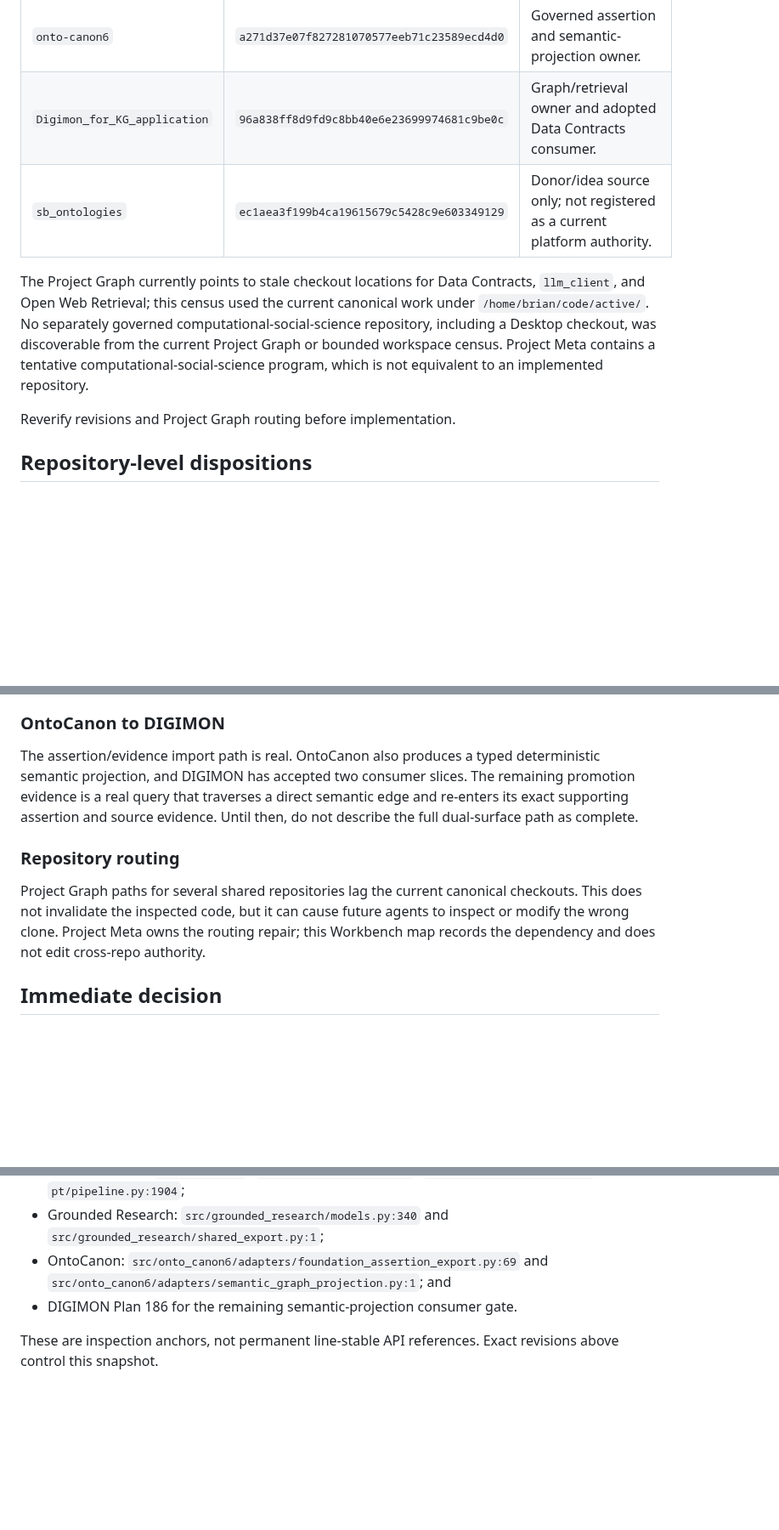
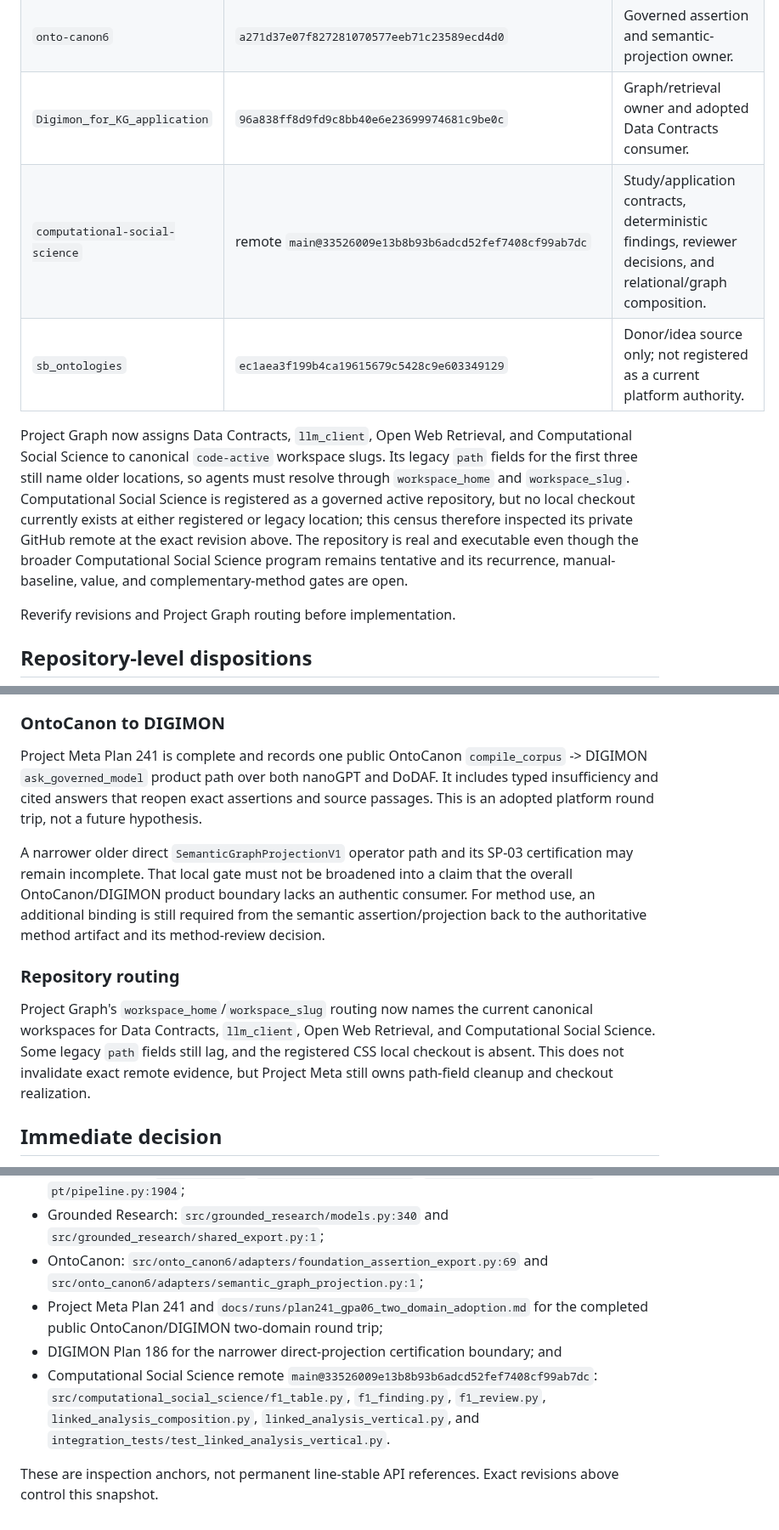
Before and after one commit to BrianMills2718/mixed_methods_workbench, a Markdown page: docs/CAPABILITY_ADOPTION_MAP.md, 3 parts joined by grey strips. Shown at 85% size. Drawn GitHub-style; blank space fills up the shorter version.

Commit message:
docs: reconcile current capability adoption

```diff
--- a/docs/CAPABILITY_ADOPTION_MAP.md
+++ b/docs/CAPABILITY_ADOPTION_MAP.md
@@ -38,15 +39,19 @@ shape, not substantive behavior.
 | `theory-forge` | `9ec293f96b05a56115cfa4c1686ab7032fd79411` | Theory compile/application owner. |
 | `onto-canon6` | `a271d37e07f827281070577eeb71c23589ecd4d0` | Governed assertion and semantic-projection owner. |
 | `Digimon_for_KG_application` | `96a838ff8d9fd9c8bb40e6e23699974681c9be0c` | Graph/retrieval owner and adopted Data Contracts consumer. |
+| `computational-social-science` | remote `main@33526009e13b8b93b6adcd52fef7408cf99ab7dc` | Study/application contracts, deterministic findings, reviewer decisions, and relational/graph composition. |
 | `sb_ontologies` | `ec1aea3f199b4ca19615679c5428c9e603349129` | Donor/idea source only; not registered as a current platform authority. |
 
-The Project Graph currently points to stale checkout locations for Data
-Contracts, `llm_client`, and Open Web Retrieval; this census used the current
-canonical work under `/home/brian/code/active/`. No separately governed
-computational-social-science repository, including a Desktop checkout, was
-discoverable from the current Project Graph or bounded workspace census.
-Project Meta contains a tentative computational-social-science program, which
-is not equivalent to an implemented repository.
+Project Graph now assigns Data Contracts, `llm_client`, Open Web Retrieval, and
+Computational Social Science to canonical `code-active` workspace slugs. Its
+legacy `path` fields for the first three still name older locations, so agents
+must resolve through `workspace_home` and `workspace_slug`. Computational
+Social Science is registered as a governed active repository, but no local
+checkout currently exists at either registered or legacy location; this census
+therefore inspected its private GitHub remote at the exact revision above. The
+repository is real and executable even though the broader Computational Social
+Science program remains tentative and its recurrence, manual-baseline, value,
+and complementary-method gates are open.
 
 Reverify revisions and Project Graph routing before implementation.
 
@@ -120,19 +126,27 @@ sides have code; the claimed producer-to-consumer path is not demonstrated.
 
 ### OntoCanon to DIGIMON
 
-The assertion/evidence import path is real. OntoCanon also produces a typed
-deterministic semantic projection, and DIGIMON has accepted two consumer
-slices. The remaining promotion evidence is a real query that traverses a
-direct semantic edge and re-enters its exact supporting assertion and source
-evidence. Until then, do not describe the full dual-surface path as complete.
+Project Meta Plan 241 is complete and records one public OntoCanon
+`compile_corpus` -> DIGIMON `ask_governed_model` product path over both nanoGPT
+and DoDAF. It includes typed insufficiency and cited answers that reopen exact
+assertions and source passages. This is an adopted platform round trip, not a
+future hypothesis.
+
+A narrower older direct `SemanticGraphProjectionV1` operator path and its SP-03
+certification may remain incomplete. That local gate must not be broadened into
+a claim that the overall OntoCanon/DIGIMON product boundary lacks an authentic
+consumer. For method use, an additional binding is still required from the
+semantic assertion/projection back to the authoritative method artifact and
+its method-review decision.
 
 ### Repository routing
 
-Project Graph paths for several shared repositories lag the current canonical
-checkouts. This does not invalidate the inspected code, but it can cause future
-agents to inspect or modify the wrong clone. Project Meta owns the routing
-repair; this Workbench map records the dependency and does not edit cross-repo
-authority.
+Project Graph's `workspace_home`/`workspace_slug` routing now names the current
+canonical workspaces for Data Contracts, `llm_client`, Open Web Retrieval, and
+Computational Social Science. Some legacy `path` fields still lag, and the
+registered CSS local checkout is absent. This does not invalidate exact remote
+evidence, but Project Meta still owns path-field cleanup and checkout
+realization.
 
 ## Immediate decision
 
@@ -176,8 +190,17 @@ Key source locations used for this snapshot include:
 - Grounded Research: `src/grounded_research/models.py:340` and
   `src/grounded_research/shared_export.py:1`;
 - OntoCanon: `src/onto_canon6/adapters/foundation_assertion_export.py:69`
-  and `src/onto_canon6/adapters/semantic_graph_projection.py:1`; and
-- DIGIMON Plan 186 for the remaining semantic-projection consumer gate.
+  and `src/onto_canon6/adapters/semantic_graph_projection.py:1`;
+- Project Meta Plan 241 and
+  `docs/runs/plan241_gpa06_two_domain_adoption.md` for the completed public
+  OntoCanon/DIGIMON two-domain round trip;
+- DIGIMON Plan 186 for the narrower direct-projection certification boundary;
+  and
+- Computational Social Science remote `main@33526009e13b8b93b6adcd52fef7408cf99ab7dc`:
+  `src/computational_social_science/f1_table.py`, `f1_finding.py`,
+  `f1_review.py`, `linked_analysis_composition.py`,
+  `linked_analysis_vertical.py`, and
+  `integration_tests/test_linked_analysis_vertical.py`.
 
 These are inspection anchors, not permanent line-stable API references. Exact
 revisions above control this snapshot.
```
Also changed, not shown: other parts of docs/CAPABILITY_ADOPTION_MAP.md (+11 -9 lines), docs/SYSTEM_GOAL_AND_CAPABILITY_ARCHITECTURE.md (+20 -10 lines).
